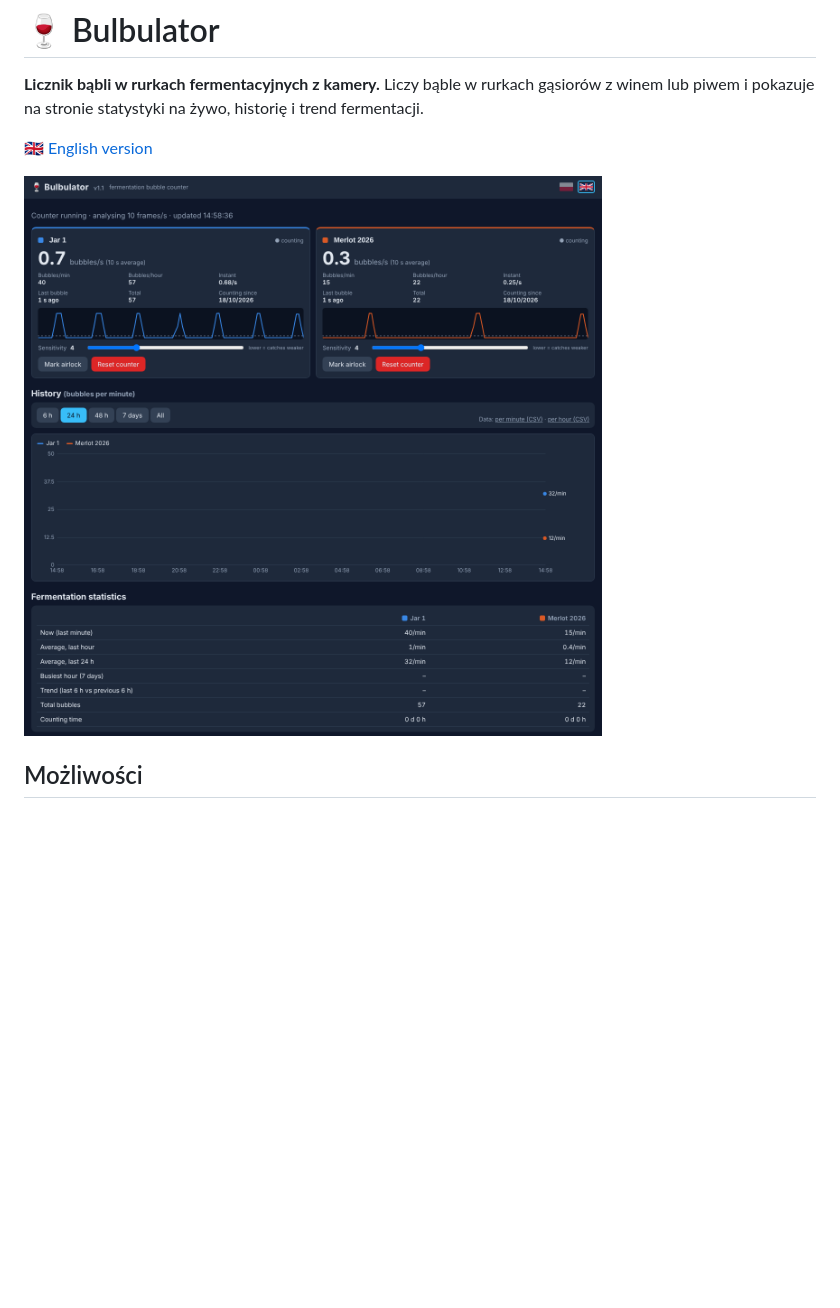
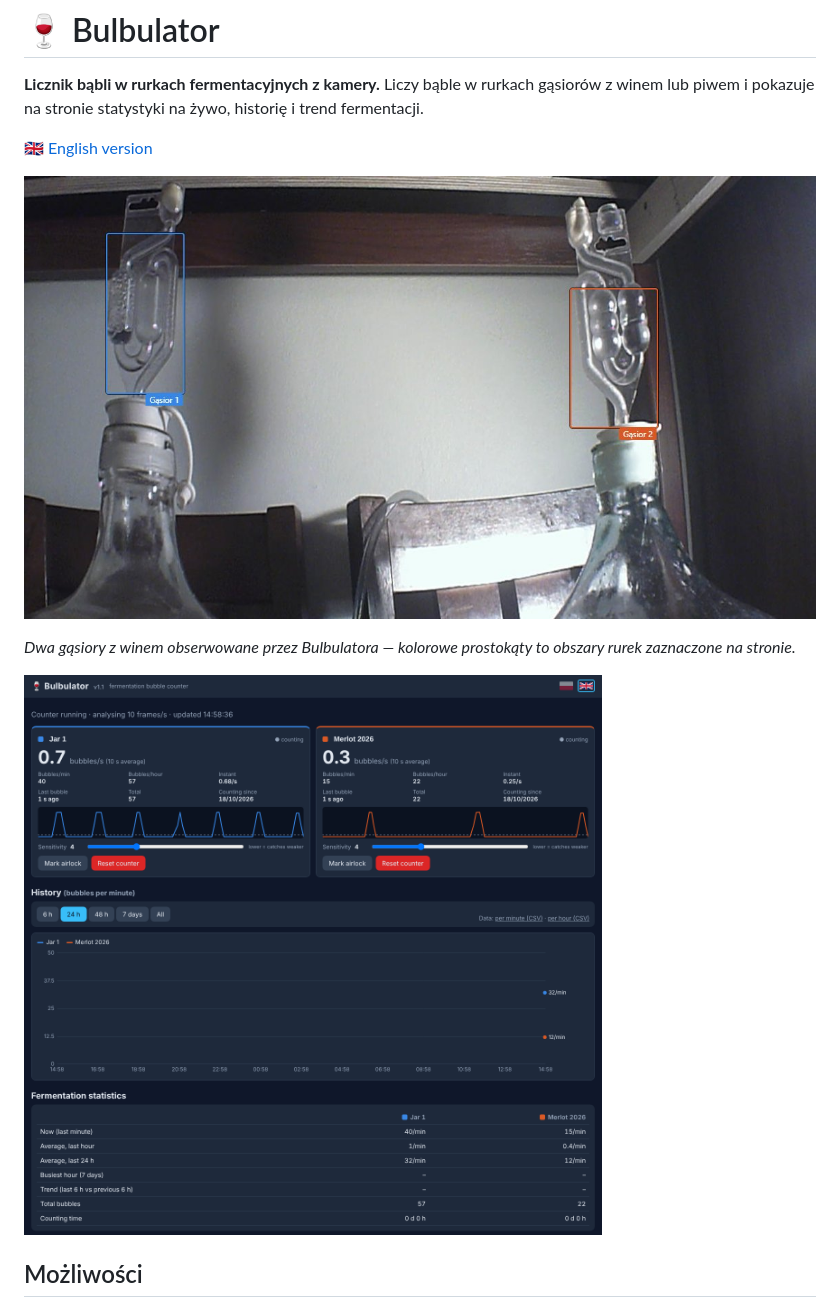
Before and after one commit to myshak1/Bulbulator, a Markdown page: README.pl.md, the part around the change. GitHub-like rendering; pictures changed too: docs/airlocks.jpg (added); blank space fills up the shorter version.

```diff
--- a/README.pl.md
+++ b/README.pl.md
@@ -4,7 +4,11 @@
 
 [🇬🇧 English version](README.md)
 
-![Bulbulator](docs/screenshot.png)
+![Dwa gąsiory z rurkami fermentacyjnymi widziane przez kamerę, z zaznaczonymi obszarami rurek](docs/airlocks.jpg)
+
+*Dwa gąsiory z winem obserwowane przez Bulbulatora — kolorowe prostokąty to obszary rurek zaznaczone na stronie.*
+
+![Strona Bulbulatora](docs/screenshot.png)
 
 ## Możliwości
 
```
Also changed, not shown: README.md (+5 -1 lines).
